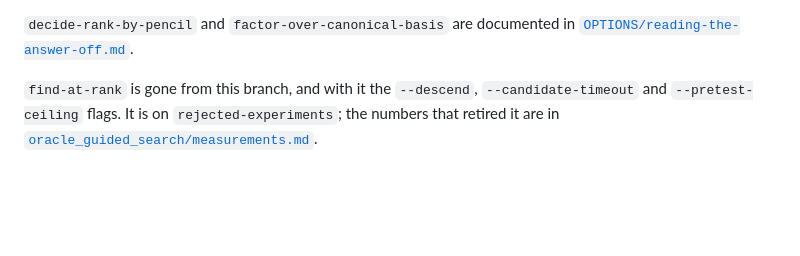
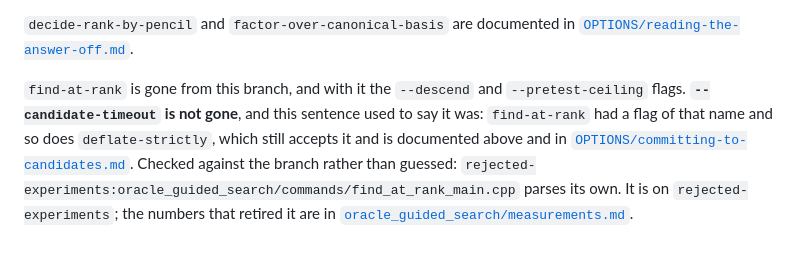
Before and after one commit to Tewf/tensor-rank-toolkit, a Markdown page: OPTIONS.md, the part around the change. GitHub-like rendering; blank space fills up the shorter version.

Commit message:
Stop OPTIONS.md retiring a flag that still works
One line said `--candidate-timeout` went away with `find-at-rank`, and another
line of the same file listed it as the flag that beats `sat_timeout_seconds` on
`deflate-strictly`. `deflate-strictly` does accept it, prints it in its own usage
and is documented for it, so the retirement was the wrong half.

Both were true of different tools: `find-at-rank` parsed a flag of that name too,
which is checkable on the `rejected-experiments` branch and now cited there, so
the sentence was ambiguous rather than invented.

```diff
--- a/OPTIONS.md
+++ b/OPTIONS.md
@@ -73,7 +73,13 @@ against the built command rather than against the parser.
 `decide-rank-by-pencil` and `factor-over-canonical-basis` are documented in
 [`OPTIONS/reading-the-answer-off.md`](OPTIONS/reading-the-answer-off.md).
 
-`find-at-rank` is gone from this branch, and with it the `--descend`,
-`--candidate-timeout` and `--pretest-ceiling` flags. It is on
+`find-at-rank` is gone from this branch, and with it the `--descend` and
+`--pretest-ceiling` flags. **`--candidate-timeout` is not gone**, and this
+sentence used to say it was: `find-at-rank` had a flag of that name and so does
+`deflate-strictly`, which still accepts it and is documented above and in
+[`OPTIONS/committing-to-candidates.md`](OPTIONS/committing-to-candidates.md).
+Checked against the branch rather than guessed:
+`rejected-experiments:oracle_guided_search/commands/find_at_rank_main.cpp` parses
+its own. It is on
 `rejected-experiments`; the numbers that retired it are in
 [`oracle_guided_search/measurements.md`](oracle_guided_search/measurements/README.md).
```
